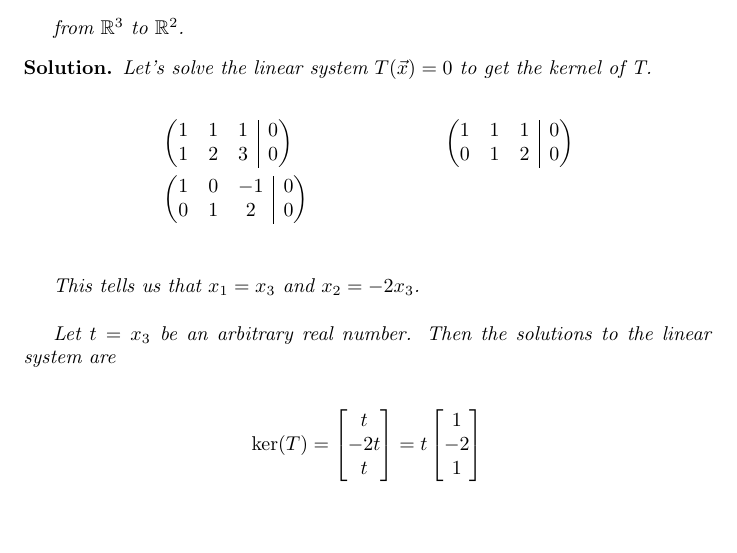
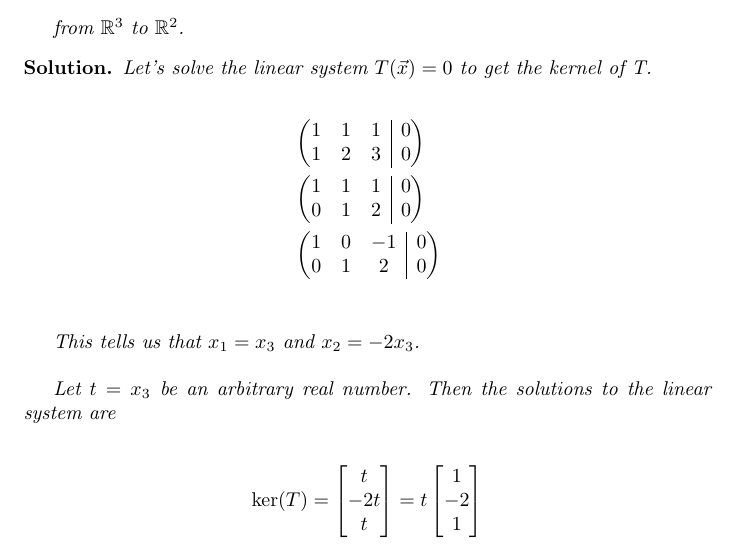
Before and after one commit to ataylor89/LinearAlgebraWithApplications, a LaTeX document (ch3sec1.tex): part of the page, cut so that both start at the same text, the shorter picture padded with empty space. Compiled offline with pdfLaTeX.

```diff
--- a/ch3sec1.tex
+++ b/ch3sec1.tex
@@ -31,7 +31,7 @@
 & \left( \begin{array}{@{}ccc|c@{}}
 1 & 1 & 1 & 0 \\
 1 & 2 & 3 & 0
-\end{array} \right)
+\end{array} \right) \\
 & \left( \begin{array}{@{}ccc|c@{}}
 1 & 1 & 1 & 0 \\
 0 & 1 & 2 & 0
```
Also changed, not shown: ch3sec1.pdf.
